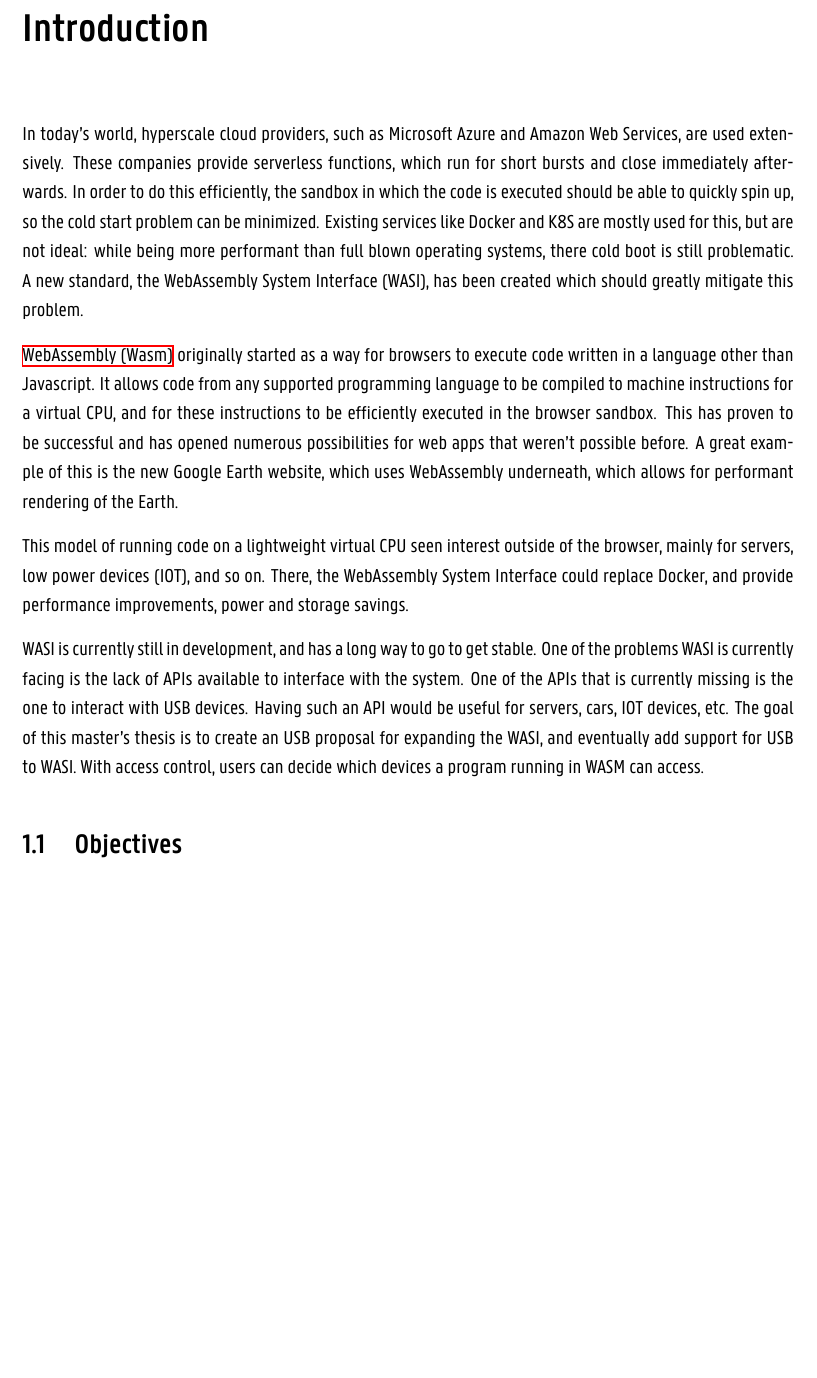
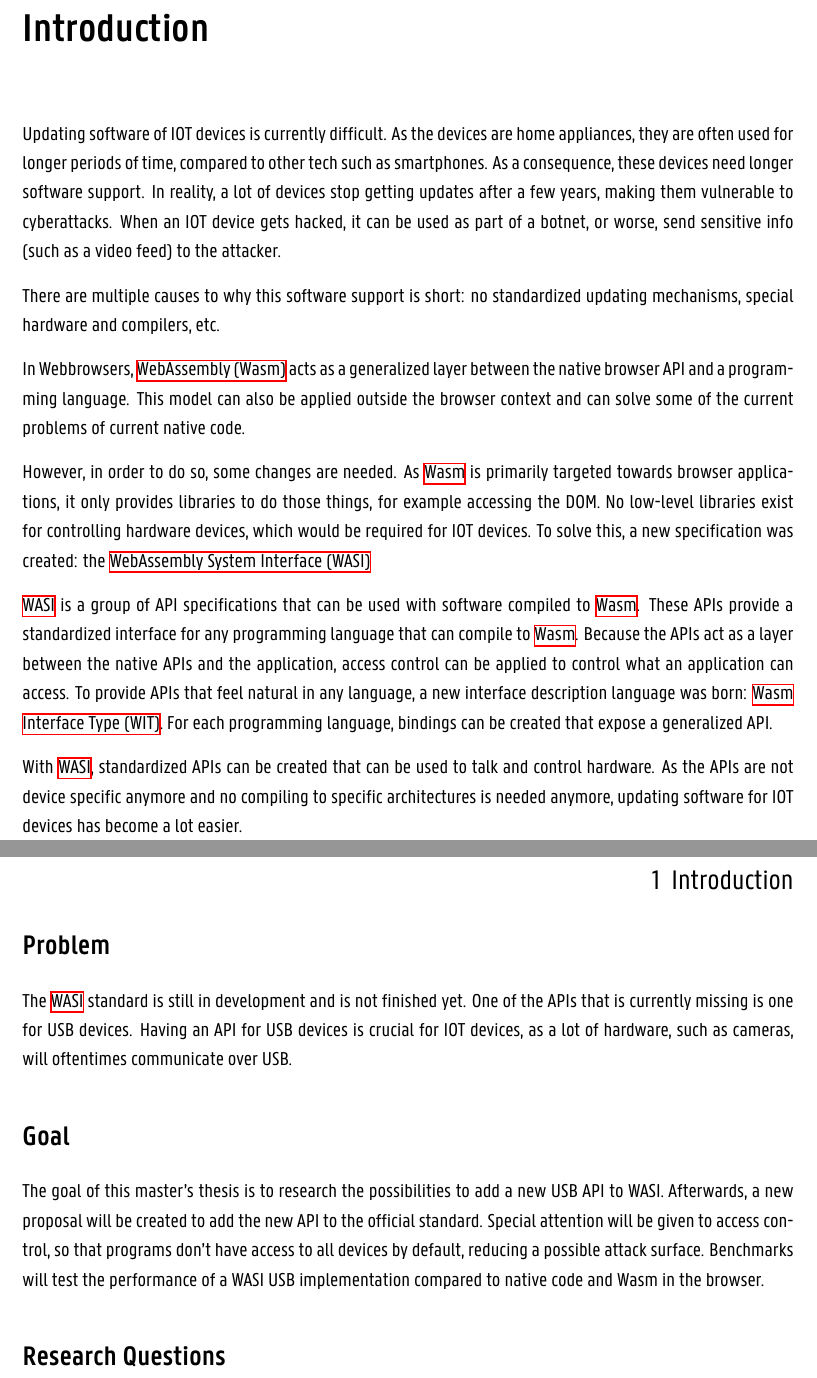
Before and after one commit to Wouter01/Thesis, a LaTeX thesis (main.tex, which reads chapters/6_introduction.tex, personal_data.tex): part of page 13 of 22 before the commit and two parts of pages 11 and 12 of 21 after it, the two joined at a grey line, cut so that both start at the same text, the shorter picture padded with empty space. Compiled offline with XeLaTeX.

Commit message:
Rewrite introduction

```diff
--- a/chapters/6_introduction.tex
+++ b/chapters/6_introduction.tex
@@ -1,12 +1,35 @@
 \chapter{Introduction}
 \label{chap:intro}
 
-In today's world, hyperscale cloud providers, such as Microsoft Azure and Amazon Web Services, are used extensively. These companies provide serverless functions, which run for short bursts and close immediately afterwards. In order to do this efficiently, the sandbox in which the code is executed should be able to quickly spin up, so the cold start problem can be minimized. Existing services like Docker and K8S are mostly used for this, but are not ideal: while being more performant than full blown operating systems, there cold boot is still problematic. A new standard, the WebAssembly System Interface (WASI), has been created which should greatly mitigate this problem.
+% In today's world, hyperscale cloud providers, such as Microsoft Azure and Amazon Web Services, are used extensively. These companies provide serverless functions, which run for short bursts and close immediately afterwards. In order to do this efficiently, the sandbox in which the code is executed should be able to quickly spin up, so the cold start problem can be minimized. Existing services like Docker and K8S are mostly used for this, but are not ideal: while being more performant than full blown operating systems, there cold boot is still problematic. A new standard, the WebAssembly System Interface (WASI), has been created which should greatly mitigate this problem.
+%
+% \acrfull{Wasm} originally started as a way for browsers to execute code written in a language other than Javascript. It allows code from any supported programming language to be compiled to machine instructions for a virtual CPU, and for these instructions to be efficiently executed in the browser sandbox. This has proven to be successful and has opened numerous possibilities for web apps that weren't possible before. A great example of this is the new Google Earth website, which uses WebAssembly underneath, which allows for performant rendering of the Earth.
+%
+% This model of running code on a lightweight virtual CPU seen interest outside of the browser, mainly for servers, low power devices (IOT), and so on. There, the WebAssembly System Interface could replace Docker, and provide performance improvements, power and storage savings.
+%
+% WASI is currently still in development, and has a long way to go to get stable. One of the problems WASI is currently facing is the lack of APIs available to interface with the system. One of the APIs that is currently missing is the one to interact with USB devices. Having such an API would be useful for servers, cars, IOT devices, etc. The goal of this master's thesis is to create an USB proposal for expanding the WASI, and eventually add support for USB to WASI. With access control, users can decide which devices a program running in WASM can access.
 
-\acrfull{Wasm} originally started as a way for browsers to execute code written in a language other than Javascript. It allows code from any supported programming language to be compiled to machine instructions for a virtual CPU, and for these instructions to be efficiently executed in the browser sandbox. This has proven to be successful and has opened numerous possibilities for web apps that weren't possible before. A great example of this is the new Google Earth website, which uses WebAssembly underneath, which allows for performant rendering of the Earth.
 
-This model of running code on a lightweight virtual CPU seen interest outside of the browser, mainly for servers, low power devices (IOT), and so on. There, the WebAssembly System Interface could replace Docker, and provide performance improvements, power and storage savings.
+% V2 TEKST
 
-WASI is currently still in development, and has a long way to go to get stable. One of the problems WASI is currently facing is the lack of APIs available to interface with the system. One of the APIs that is currently missing is the one to interact with USB devices. Having such an API would be useful for servers, cars, IOT devices, etc. The goal of this master's thesis is to create an USB proposal for expanding the WASI, and eventually add support for USB to WASI. With access control, users can decide which devices a program running in WASM can access.
+Updating software of IOT devices is currently difficult. As the devices are home appliances, they are often used for longer periods of time, compared to other tech such as smartphones. As a consequence, these devices need longer software support. In reality, a lot of devices stop getting updates after a few years, making them vulnerable to cyberattacks. When an IOT device gets hacked, it can be used as part of a botnet, or worse, send sensitive info (such as a video feed) to the attacker.
 
-\section{Objectives}
+There are multiple causes to why this software support is short: no standardized updating mechanisms, special hardware and compilers, etc.
+
+In Webbrowsers, \acrfull{Wasm} acts as a generalized layer between the native browser API and a programming language. This model can also be applied outside the browser context and can solve some of the current problems of current native code.
+
+However, in order to do so, some changes are needed. As \acrshort{Wasm} is primarily targeted towards browser applications, it only provides libraries to do those things, for example accessing the DOM. No low-level libraries exist for controlling hardware devices, which would be required for IOT devices. To solve this, a new specification was created: the \acrfull{WASI}
+
+\acrshort{WASI} is a group of API specifications that can be used with software compiled to \acrshort{Wasm}. These APIs provide a standardized interface for any programming language that can compile to \acrshort{Wasm}. Because the APIs act as a layer between the native APIs and the application, access control can be applied to control what an application can access. To provide APIs that feel natural in any language, a new interface description language was born: \acrfull{WIT}. For each programming language, bindings can be created that expose a generalized API.
+
+With \acrshort{WASI}, standardized APIs can be created that can be used to talk and control hardware. As the APIs are not device specific anymore and no compiling to specific architectures is needed anymore, updating software for IOT devices has become a lot easier.
+
+\section*{Problem}
+
+The \acrshort{WASI} standard is still in development and is not finished yet. One of the APIs that is currently missing is one for USB devices. Having an API for USB devices is crucial for IOT devices, as a lot of hardware, such as cameras, will oftentimes communicate over USB.
+
+\section*{Goal}
+
+The goal of this master's thesis is to research the possibilities to add a new USB API to WASI. Afterwards, a new proposal will be created to add the new API to the official standard. Special attention will be given to access control, so that programs don't have access to all devices by default, reducing a possible attack surface. Benchmarks will test the performance of a WASI USB implementation compared to native code and Wasm in the browser.
+
+\section*{Research Questions}
--- a/personal_data.tex
+++ b/personal_data.tex
@@ -19,3 +19,4 @@
 \newacronym{CPU}{CPU}{Central Processing Unit}
 \newacronym{IOT}{IOT}{Internet of Things}
 \newacronym{USB}{USB}{Universal Serial Bus}
+\newacronym{WIT}{WIT}{Wasm Interface Type}
```
Also changed, not shown: main.pdf, 2 other files.
